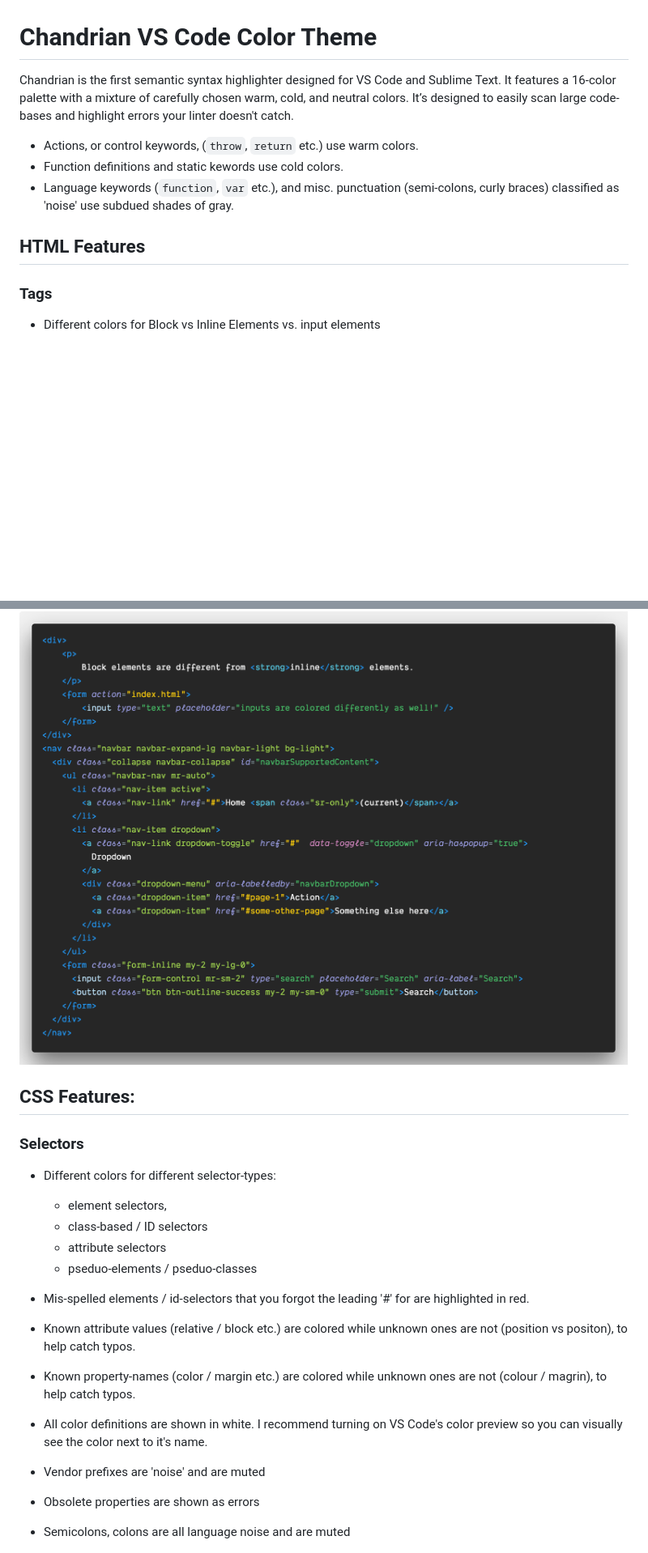
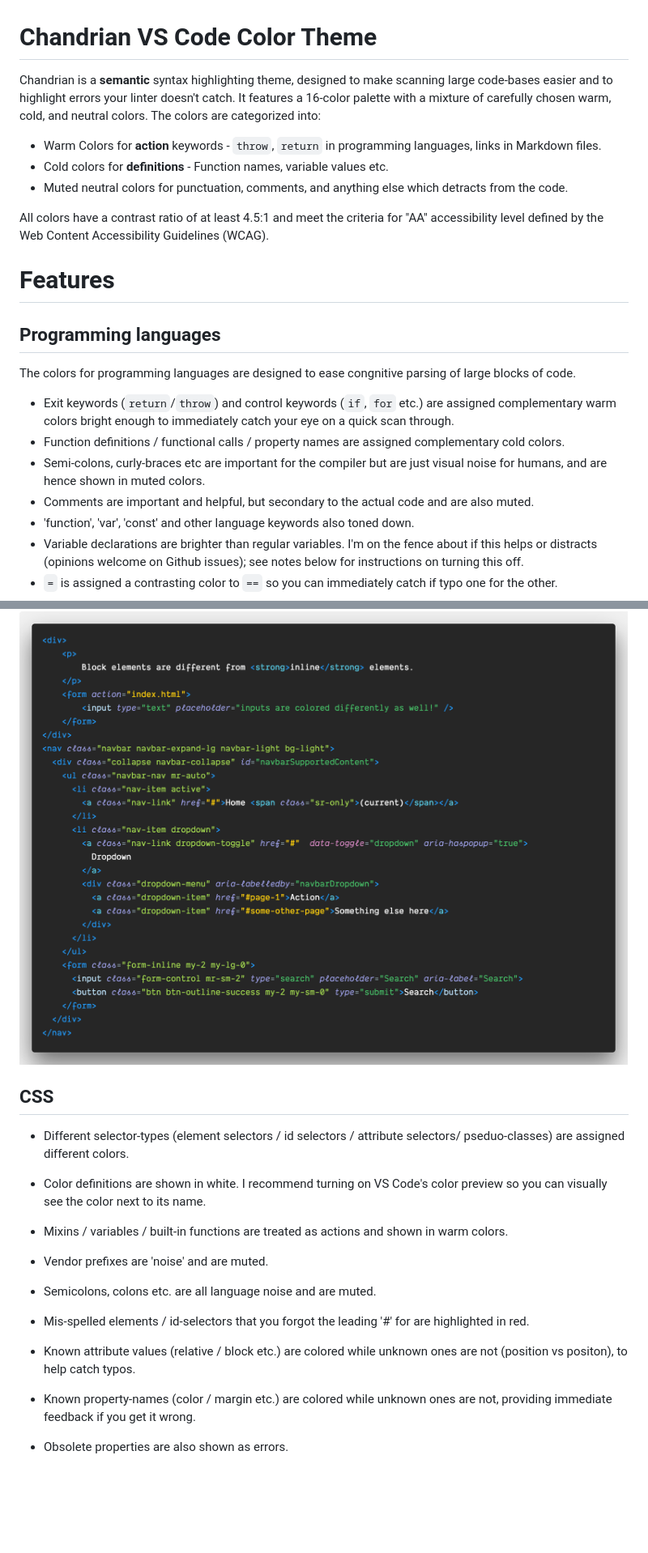
Before and after one commit to narenranjit/chandrian-theme, a Markdown page: README.md, 2 parts joined by grey strips. Shown: that part at 81% size. Rendered like a GitHub page; blank space fills up the shorter version.

```diff
--- a/README.md
+++ b/README.md
@@ -1,12 +1,24 @@
 # Chandrian VS Code Color Theme
 
-Chandrian is the first semantic syntax highlighter designed for VS Code and Sublime Text. It features a 16-color palette with a mixture of carefully chosen warm, cold, and neutral colors. It’s designed to easily scan large code-bases and highlight errors your linter doesn't catch.
+Chandrian is a **semantic** syntax highlighting theme, designed to make scanning large code-bases easier and to highlight errors your linter doesn't catch. It features a 16-color palette with a mixture of carefully chosen warm, cold, and neutral colors. The colors are categorized into:
 
-- Actions, or control keywords, (`throw`, `return` etc.) use warm colors.
-- Function definitions and static kewords use cold colors.
-- Language keywords (`function`,  `var` etc.), and misc. punctuation (semi-colons, curly braces) classified as 'noise' use subdued shades of gray.
+- Warm Colors for **action** keywords - `throw`, `return` in programming languages, links in Markdown files.
+- Cold colors for **definitions** - Function names, variable values etc.
+- Muted neutral colors for punctuation, comments, and anything else which detracts from the code.
 
-## HTML Features
+All colors have a contrast ratio of at least 4.5:1 and meet the criteria for "AA" accessibility level defined by the Web Content Accessibility Guidelines (WCAG).
 
-### Tags
-- Different colors for Block vs Inline Elements vs. input elements
+# Features
+
+## Programming languages
+
+The colors for programming languages are designed to ease congnitive parsing of large blocks of code.
+
+- Exit keywords (`return`/`throw`) and control keywords (`if`, `for` etc.) are assigned complementary warm colors bright enough to immediately catch your eye on a quick scan through.
+- Function definitions / functional calls / property names are assigned complementary cold colors.
+- Semi-colons, curly-braces etc are important for the compiler but are just visual noise for humans, and are hence shown in muted colors.
+- Comments are important and helpful, but secondary to the actual code and are also muted.
+- 'function', 'var', 'const' and other language keywords also toned down.
+- Variable declarations are brighter than regular variables. I'm on the fence about if this helps or distracts (opinions welcome on Github issues); see notes below for instructions on turning this off.
+- `=` is assigned a contrasting color to `==` so you can immediately catch if typo one for the other.
+
@@ -22,25 +39,18 @@ Chandrian is the first semantic syntax highlighter designed for VS Code and Subl
 
 ![Screenshot](screenshots/html.png)
 
+## CSS
 
-## CSS Features:
+- Different selector-types (element selectors / id selectors / attribute selectors/ pseduo-classes) are assigned different colors.
+- Color definitions are shown in white. I recommend turning on VS Code's color preview so you can visually see the color next to its name.
+- Mixins / variables / built-in functions are treated as actions and shown in warm colors.
+- Vendor prefixes are 'noise' and are muted.
+- Semicolons, colons etc. are all language noise and are muted.
 
-### Selectors
-- Different colors for different selector-types:
-    * element selectors,
-    * class-based / ID selectors
-    * attribute selectors
-    * pseduo-elements / pseduo-classes
 - Mis-spelled elements / id-selectors that you forgot the leading '#' for are highlighted in red.
-
 - Known attribute values (relative / block etc.) are colored while unknown ones are not (position vs positon), to help catch typos.
-- Known property-names (color / margin etc.) are colored while unknown ones are not (colour / magrin), to help catch typos.
-
-- All color definitions are shown in white. I recommend turning on VS Code's color preview so you can visually see the color next to it's name.
-
-- Vendor prefixes are 'noise' and are muted
-- Obsolete properties are shown as errors
-- Semicolons, colons are all language noise and are muted
+- Known property-names (color / margin etc.) are colored while unknown ones are not, providing immediate feedback if you get it wrong.
+- Obsolete properties are also shown as errors.
 
 ![Screenshot](screenshots/sass.png)
 
```
Also changed, not shown: other parts of README.md (+46 -36 lines), screenshots/js.png, 2 other files.
